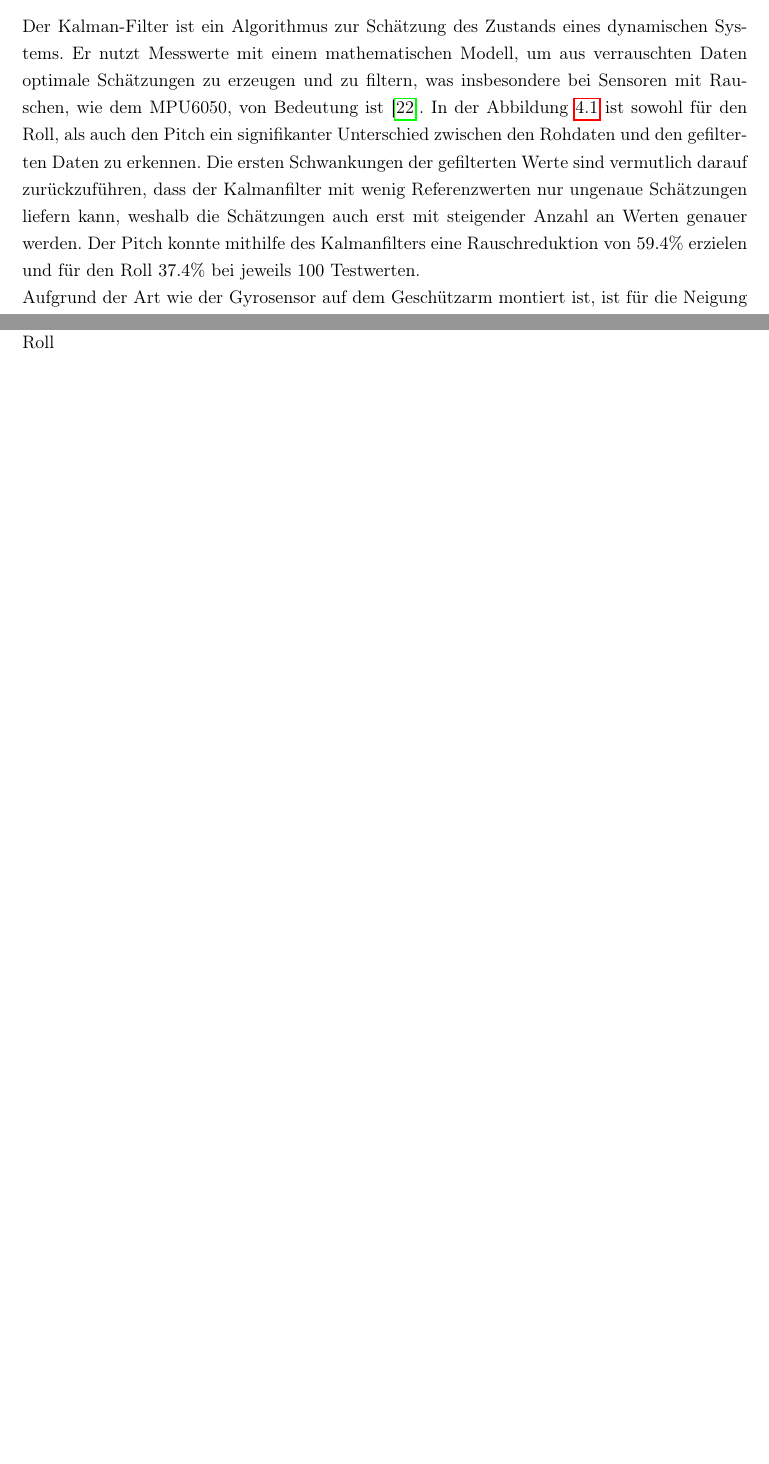
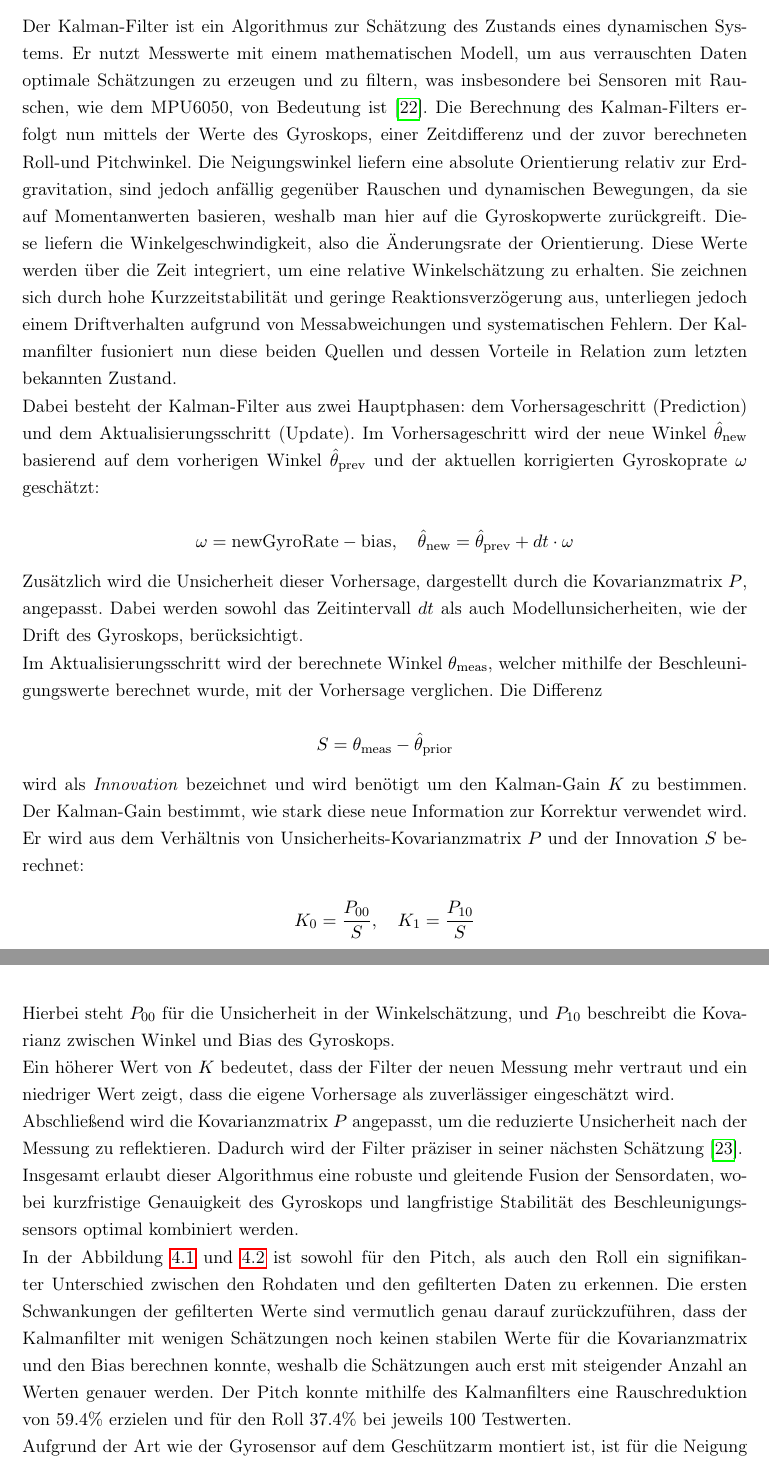
Before and after one commit to fabibec/HimmelWacht, a LaTeX document (documents/doku/main.tex, which reads documents/doku/src/koch/raspberry.tex): two parts of pages 37 and 38 of 63 before the commit and two parts of pages 37 and 38 of 64 after it, joined at a grey line, cut so that both start at the same text, the shorter picture padded with empty space. Compiled offline with pdfLaTeX.

Commit message:
added kalman filter calculation

```diff
--- a/documents/doku/src/koch/raspberry.tex
+++ b/documents/doku/src/koch/raspberry.tex
@@ -35,11 +35,43 @@ Aufgrund der aufgewendeten Zeit für die Implementierung des Kalman-Filters soll
 Wie Eingangs erwähnt, sollte der Gyrosensor MPU6050 genutzt werden, um die Position der Geschützplattform zu bestimmen, wofür der Winkel der Drehung um die eigene Achse benötigt wird. Dabei stellte sich heraus das der MPU6050 für diesen Wert zu einem starken Drift neigt, weshalb empfohlen wird diesen mit einem Magnetometer zu kombinieren \cite[S. 26]{raspberry_invensense_mpu6050_datasheet}.
 Zur gleichen Zeit stellte sich heraus, dass diese Funktionalität nicht benötigt wird, da über die Servo-Motoren bereits ein Nullpunkt definiert werden konnte, weshalb der Gyrosensor letztlich nur noch für die Neigung der Geschützplattform genutzt wird, um diese als Debug-Information auf dem Webserver \ref{sec:Webserver} anzuzeigen.
 
+\subsection{Kalman Filter Implementierung (Koch)}
+\label{sec:kalman_filter}
+Der Kalman-Filter ist ein Algorithmus zur Schätzung des Zustands eines dynamischen Systems. Er nutzt Messwerte mit einem mathematischen Modell, um aus verrauschten Daten optimale Schätzungen zu erzeugen und zu filtern, was insbesondere bei Sensoren mit Rauschen, wie dem MPU6050, von Bedeutung ist \cite{raspberry_rwth_kalman_2025}.
+Die Berechnung des Kalman-Filters erfolgt nun mittels der Werte des Gyroskops, einer Zeitdifferenz und der zuvor berechneten Roll-und Pitchwinkel. Die Neigungswinkel liefern eine absolute Orientierung relativ zur Erdgravitation, sind jedoch anfällig gegenüber Rauschen und dynamischen Bewegungen, da sie auf Momentanwerten basieren, weshalb man hier auf die Gyroskopwerte zurückgreift.
+Diese liefern die Winkelgeschwindigkeit, also die Änderungsrate der Orientierung. Diese Werte werden über die Zeit integriert, um eine relative Winkelschätzung zu erhalten. Sie zeichnen sich durch hohe Kurzzeitstabilität und geringe Reaktionsverzögerung aus, unterliegen jedoch einem Driftverhalten aufgrund von Messabweichungen und systematischen Fehlern.
+Der Kalmanfilter fusioniert nun diese beiden Quellen und dessen Vorteile in Relation zum letzten bekannten Zustand.
+
+Dabei besteht der Kalman-Filter aus zwei Hauptphasen: dem Vorhersageschritt (Prediction) und dem Aktualisierungsschritt (Update). Im Vorhersageschritt wird der neue Winkel $\hat{\theta}_{\text{new}}$ basierend auf dem vorherigen Winkel $\hat{\theta}_{\text{prev}}$ und der aktuellen korrigierten Gyroskoprate $\omega$ geschätzt:
+
+\begin{equation*}
+\omega = \text{newGyroRate} - \text{bias}, \quad \hat{\theta}_{\text{new}} = \hat{\theta}_{\text{prev}} + dt \cdot \omega
+\end{equation*}
+
+Zusätzlich wird die Unsicherheit dieser Vorhersage, dargestellt durch die Kovarianzmatrix $P$, angepasst. Dabei werden sowohl das Zeitintervall $dt$ als auch Modellunsicherheiten, wie der Drift des Gyroskops, berücksichtigt.
+
+Im Aktualisierungsschritt wird der berechnete Winkel $\theta_{\text{meas}}$, welcher mithilfe der Beschleunigungswerte berechnet wurde, mit der Vorhersage verglichen. Die Differenz
+
+\begin{equation*}
+S = \theta_{\text{meas}} - \hat{\theta}_{\text{prior}}
+\end{equation*}
+
+wird als \emph{Innovation} bezeichnet und wird benötigt um den Kalman-Gain $K$ zu bestimmen. Der Kalman-Gain bestimmt, wie stark diese neue Information zur Korrektur verwendet wird. Er wird aus dem Verhältnis von Unsicherheits-Kovarianzmatrix $P$ und der Innovation $S$ berechnet:
+
+\begin{equation*}
+K_0 = \frac{P_{00}}{S}, \quad K_1 = \frac{P_{10}}{S}
+\end{equation*}
+
+Hierbei steht $P_{00}$ für die Unsicherheit in der Winkelschätzung, und $P_{10}$ beschreibt die Kovarianz zwischen Winkel und Bias des Gyroskops.
+
+Ein höherer Wert von $K$ bedeutet, dass der Filter der neuen Messung mehr vertraut und ein niedriger Wert zeigt, dass die eigene Vorhersage als zuverlässiger eingeschätzt wird.
+
+Abschließend wird die Kovarianzmatrix $P$ angepasst, um die reduzierte Unsicherheit nach der Messung zu reflektieren. Dadurch wird der Filter präziser in seiner nächsten Schätzung \cite{raspberry_tkjelectronics_kalman_filter_2012}.
+
+Insgesamt erlaubt dieser Algorithmus eine robuste und gleitende Fusion der Sensordaten, wobei kurzfristige Genauigkeit des Gyroskops und langfristige Stabilität des Beschleunigungssensors optimal kombiniert werden.
+
 \begin{samepage}
-    \subsection{Kalman Filter Implementierung (Koch)}
-    \label{sec:kalman_filter}
-    Der Kalman-Filter ist ein Algorithmus zur Schätzung des Zustands eines dynamischen Systems. Er nutzt Messwerte mit einem mathematischen Modell, um aus verrauschten Daten optimale Schätzungen zu erzeugen und zu filtern, was insbesondere bei Sensoren mit Rauschen, wie dem MPU6050, von Bedeutung ist \cite{raspberry_rwth_kalman_2025}.
-    In der Abbildung \ref{fig:pitch_roll_vergleich} ist sowohl für den Roll, als auch den Pitch ein signifikanter Unterschied zwischen den Rohdaten und den gefilterten Daten zu erkennen. Die ersten Schwankungen der gefilterten Werte sind vermutlich darauf zurückzuführen, dass der Kalmanfilter mit wenig Referenzwerten nur ungenaue Schätzungen liefern kann, weshalb die Schätzungen auch erst mit steigender Anzahl an Werten genauer werden.
+    In der Abbildung \ref{fig:pitch_pitch} und \ref{fig:roll_roll} ist sowohl für den Pitch, als auch den Roll ein signifikanter Unterschied zwischen den Rohdaten und den gefilterten Daten zu erkennen. Die ersten Schwankungen der gefilterten Werte sind vermutlich genau darauf zurückzuführen, dass der Kalmanfilter mit wenigen Schätzungen noch keinen stabilen Werte für die Kovarianzmatrix und den Bias berechnen konnte, weshalb die Schätzungen auch erst mit steigender Anzahl an Werten genauer werden.
     Der Pitch konnte mithilfe des Kalmanfilters eine Rauschreduktion von $59.4\%$ erzielen und für den Roll $37.4\%$ bei jeweils $100$ Testwerten.
 
     Aufgrund der Art wie der Gyrosensor auf dem Geschützarm montiert ist, ist für die Neigung allerdings nur der Roll-Wert von Bedeutung.
@@ -57,5 +89,4 @@ Zur gleichen Zeit stellte sich heraus, dass diese Funktionalität nicht benötig
-        \caption{Vergleich der Rohdaten und Kalman-Filter geschätzten Werte für Pitch und Roll}
-        \label{fig:pitch_roll_vergleich}
+        \caption{Roll: Vergleich Rohdaten und Kalman-Filter}
+        \label{fig:roll_roll}
     \end{figure}
-
 \end{samepage}
```
Also changed, not shown: documents/doku/references.bib (+27 -19 lines), documents/doku/src/koch/raspberry.tex (18 more changed lines).
